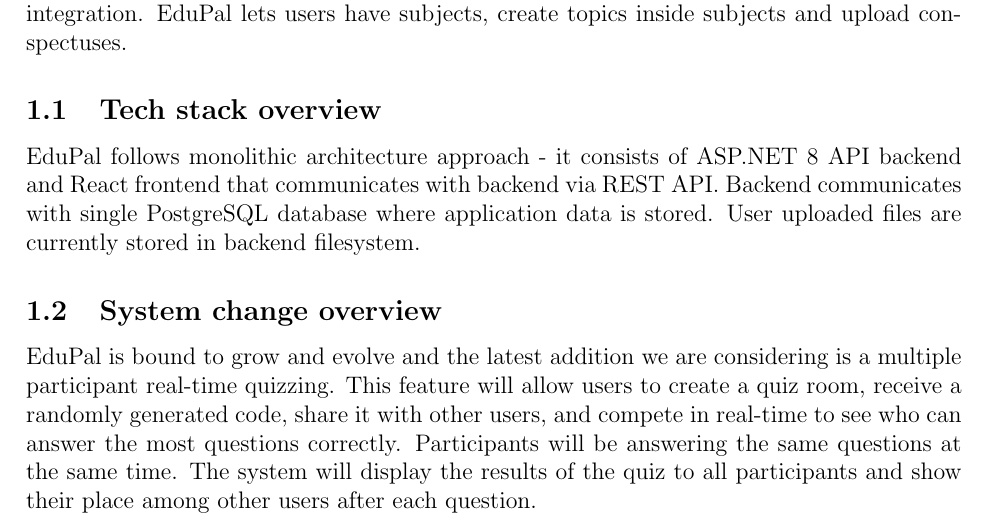
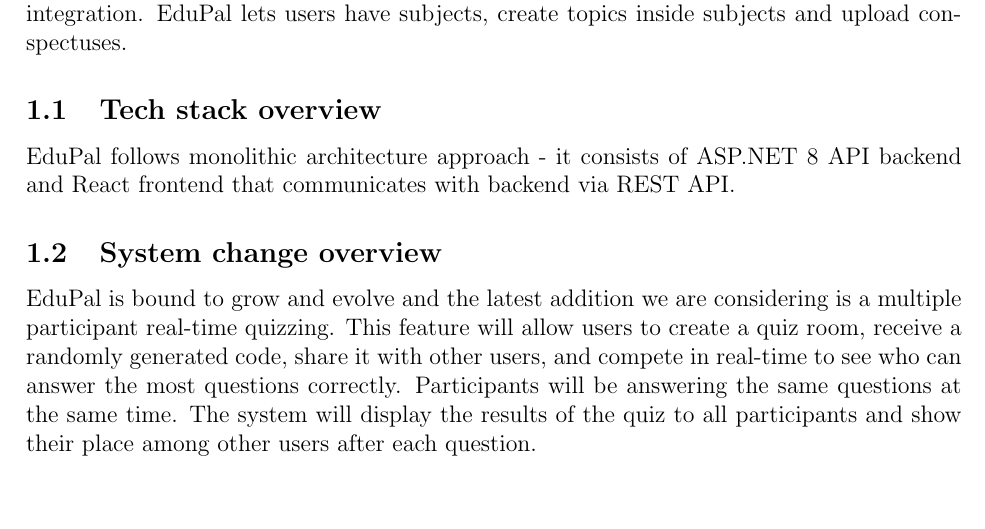
Before and after one commit to piatrashkakanstantinass/psi2, a LaTeX document (lab4/lab4.tex, which reads lab4/context.tex): part of page 4 of 37, cut so that both start at the same text. Compiled offline with pdfLaTeX.

Commit message:
fix: remove part of tech stack overview

```diff
--- a/lab4/context.tex
+++ b/lab4/context.tex
@@ -4,7 +4,7 @@
 
 \subsection{Tech stack overview}
 
-EduPal follows monolithic architecture approach - it consists of ASP.NET 8 API backend and React frontend that communicates with backend via REST API. Backend communicates with single PostgreSQL database where application data is stored. User uploaded files are currently stored in backend filesystem.
+EduPal follows monolithic architecture approach - it consists of ASP.NET 8 API backend and React frontend that communicates with backend via REST API.
 
 \subsection{System change overview}
 
```
